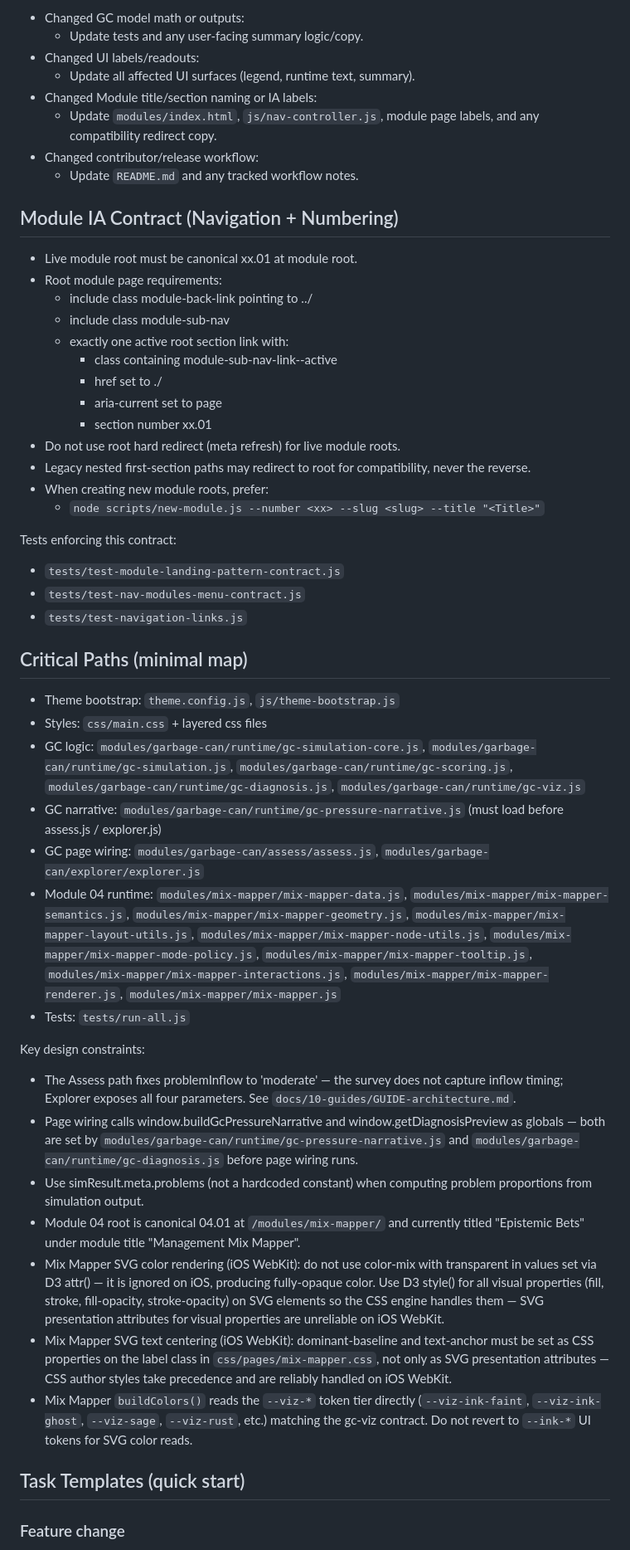
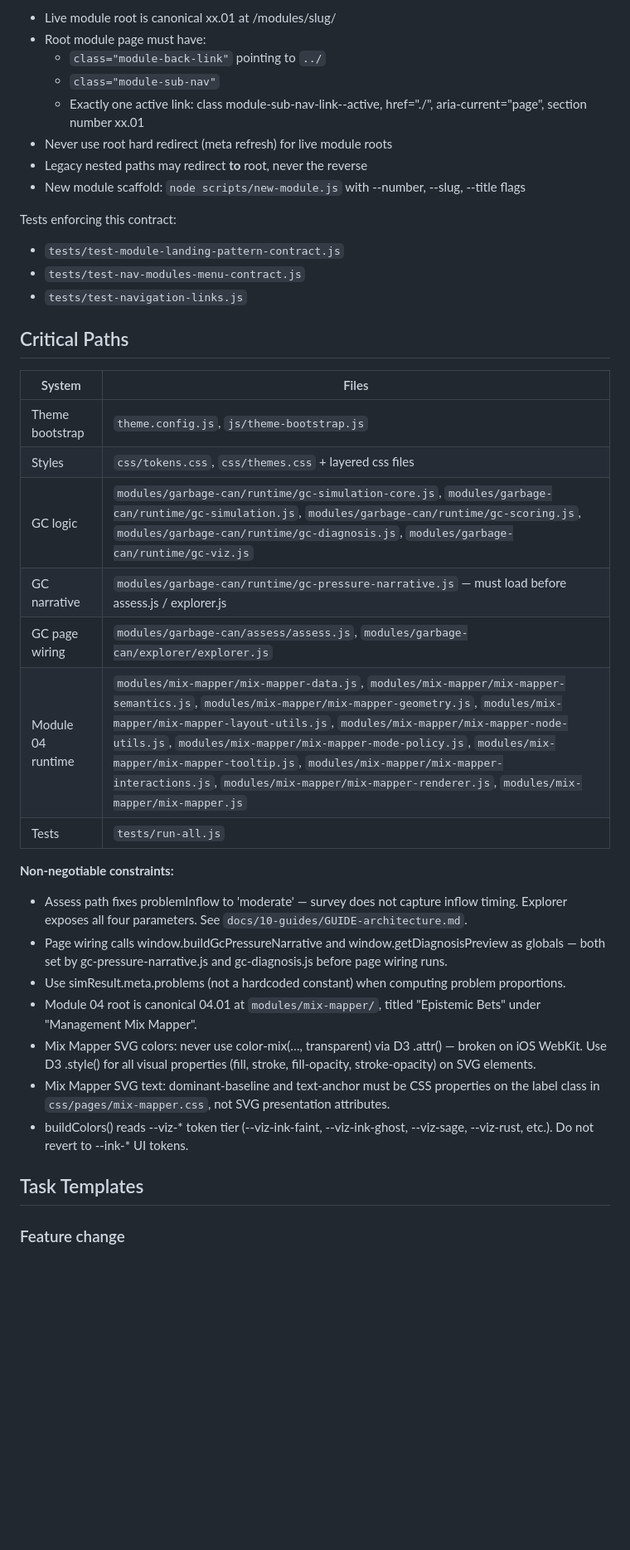
Before and after one commit to rndrssn/platoscave, a Markdown page: AGENTS.md, the part around one of its changes. Shown at 83% size. Rendered like a GitHub page; blank space fills up the shorter version.

```diff
--- a/AGENTS.md
+++ b/AGENTS.md
@@ -132,53 +111,40 @@ For semantics/labels/rules changes:
 
-- Changed GC model math or outputs:
-  - Update tests and any user-facing summary logic/copy.
-- Changed UI labels/readouts:
-  - Update all affected UI surfaces (legend, runtime text, summary).
-- Changed Module title/section naming or IA labels:
-  - Update `modules/index.html`, `js/nav-controller.js`, module page labels, and any compatibility redirect copy.
-- Changed contributor/release workflow:
-  - Update `README.md` and any tracked workflow notes.
-
-## Module IA Contract (Navigation + Numbering)
-
-- Live module root must be canonical xx.01 at module root.
-- Root module page requirements:
-  - include class module-back-link pointing to ../
-  - include class module-sub-nav
-  - exactly one active root section link with:
-    - class containing module-sub-nav-link--active
-    - href set to ./
-    - aria-current set to page
-    - section number xx.01
-- Do not use root hard redirect (meta refresh) for live module roots.
-- Legacy nested first-section paths may redirect to root for compatibility, never the reverse.
-- When creating new module roots, prefer:
-  - `node scripts/new-module.js --number <xx> --slug <slug> --title "<Title>"`
+- Live module root is canonical xx.01 at /modules/slug/
+- Root module page must have:
+  - `class="module-back-link"` pointing to `../`
+  - `class="module-sub-nav"`
+  - Exactly one active link: class module-sub-nav-link--active, href="./", aria-current="page", section number xx.01
+- Never use root hard redirect (meta refresh) for live module roots
+- Legacy nested paths may redirect **to** root, never the reverse
+- New module scaffold: `node scripts/new-module.js` with --number, --slug, --title flags
 
 Tests enforcing this contract:
 - `tests/test-module-landing-pattern-contract.js`
 - `tests/test-nav-modules-menu-contract.js`
 - `tests/test-navigation-links.js`
 
-## Critical Paths (minimal map)
+## Critical Paths
 
-- Theme bootstrap: `theme.config.js`, `js/theme-bootstrap.js`
-- Styles: `css/main.css` + layered css files
-- GC logic: `modules/garbage-can/runtime/gc-simulation-core.js`, `modules/garbage-can/runtime/gc-simulation.js`, `modules/garbage-can/runtime/gc-scoring.js`, `modules/garbage-can/runtime/gc-diagnosis.js`, `modules/garbage-can/runtime/gc-viz.js`
-- GC narrative: `modules/garbage-can/runtime/gc-pressure-narrative.js` (must load before assess.js / explorer.js)
-- GC page wiring: `modules/garbage-can/assess/assess.js`, `modules/garbage-can/explorer/explorer.js`
-- Module 04 runtime: `modules/mix-mapper/mix-mapper-data.js`, `modules/mix-mapper/mix-mapper-semantics.js`, `modules/mix-mapper/mix-mapper-geometry.js`, `modules/mix-mapper/mix-mapper-layout-utils.js`, `modules/mix-mapper/mix-mapper-node-utils.js`, `modules/mix-mapper/mix-mapper-mode-policy.js`, `modules/mix-mapper/mix-mapper-tooltip.js`, `modules/mix-mapper/mix-mapper-interactions.js`, `modules/mix-mapper/mix-mapper-renderer.js`, `modules/mix-mapper/mix-mapper.js`
-- Tests: `tests/run-all.js`
+| System | Files |
+|--------|-------|
+| Theme bootstrap | `theme.config.js`, `js/theme-bootstrap.js` |
+| Styles | `css/tokens.css`, `css/themes.css` + layered css files |
+| GC logic | `modules/garbage-can/runtime/gc-simulation-core.js`, `modules/garbage-can/runtime/gc-simulation.js`, `modules/garbage-can/runtime/gc-scoring.js`, `modules/garbage-can/runtime/gc-diagnosis.js`, `modules/garbage-can/runtime/gc-viz.js` |
+| GC narrative | `modules/garbage-can/runtime/gc-pressure-narrative.js` — must load before assess.js / explorer.js |
+| GC page wiring | `modules/garbage-can/assess/assess.js`, `modules/garbage-can/explorer/explorer.js` |
+| Module 04 runtime | `modules/mix-mapper/mix-mapper-data.js`, `modules/mix-mapper/mix-mapper-semantics.js`, `modules/mix-mapper/mix-mapper-geometry.js`, `modules/mix-mapper/mix-mapper-layout-utils.js`, `modules/mix-mapper/mix-mapper-node-utils.js`, `modules/mix-mapper/mix-mapper-mode-policy.js`, `modules/mix-mapper/mix-mapper-tooltip.js`, `modules/mix-mapper/mix-mapper-interactions.js`, `modules/mix-mapper/mix-mapper-renderer.js`, `modules/mix-mapper/mix-mapper.js` |
+| Tests | `tests/run-all.js` |
 
-Key design constraints:
-- The Assess path fixes problemInflow to 'moderate' — the survey does not capture inflow timing; Explorer exposes all four parameters. See `docs/10-guides/GUIDE-architecture.md`.
-- Page wiring calls window.buildGcPressureNarrative and window.getDiagnosisPreview as globals — both are set by `modules/garbage-can/runtime/gc-pressure-narrative.js` and `modules/garbage-can/runtime/gc-diagnosis.js` before page wiring runs.
-- Use simResult.meta.problems (not a hardcoded constant) when computing problem proportions from simulation output.
-- Module 04 root is canonical 04.01 at `/modules/mix-mapper/` and currently titled "Epistemic Bets" under module title "Management Mix Mapper".
-- Mix Mapper SVG color rendering (iOS WebKit): do not use color-mix with transparent in values set via D3 attr() — it is ignored on iOS, producing fully-opaque color. Use D3 style() for all visual properties (fill, stroke, fill-opacity, stroke-opacity) on SVG elements so the CSS engine handles them — SVG presentation attributes for visual properties are unreliable on iOS WebKit.
-- Mix Mapper SVG text centering (iOS WebKit): dominant-baseline and text-anchor must be set as CSS properties on the label class in `css/pages/mix-mapper.css`, not only as SVG presentation attributes — CSS author styles take precedence and are reliably handled on iOS WebKit.
-- Mix Mapper `buildColors()` reads the `--viz-*` token tier directly (`--viz-ink-faint`, `--viz-ink-ghost`, `--viz-sage`, `--viz-rust`, etc.) matching the gc-viz contract. Do not revert to `--ink-*` UI tokens for SVG color reads.
+**Non-negotiable constraints:**
 
-## Task Templates (quick start)
+- Assess path fixes problemInflow to 'moderate' — survey does not capture inflow timing. Explorer exposes all four parameters. See `docs/10-guides/GUIDE-architecture.md`.
+- Page wiring calls window.buildGcPressureNarrative and window.getDiagnosisPreview as globals — both set by gc-pressure-narrative.js and gc-diagnosis.js before page wiring runs.
+- Use simResult.meta.problems (not a hardcoded constant) when computing problem proportions.
+- Module 04 root is canonical 04.01 at `modules/mix-mapper/`, titled "Epistemic Bets" under "Management Mix Mapper".
+- Mix Mapper SVG colors: never use color-mix(…, transparent) via D3 .attr() — broken on iOS WebKit. Use D3 .style() for all visual properties (fill, stroke, fill-opacity, stroke-opacity) on SVG elements.
+- Mix Mapper SVG text: dominant-baseline and text-anchor must be CSS properties on the label class in `css/pages/mix-mapper.css`, not SVG presentation attributes.
+- buildColors() reads --viz-* token tier (--viz-ink-faint, --viz-ink-ghost, --viz-sage, --viz-rust, etc.). Do not revert to --ink-* UI tokens.
+
+## Task Templates
 
 ### Feature change
```
Also changed, not shown: other parts of AGENTS.md (+78 -99 lines), CLAUDE.md (+106 -140 lines), README.md (+2 -2 lines).
